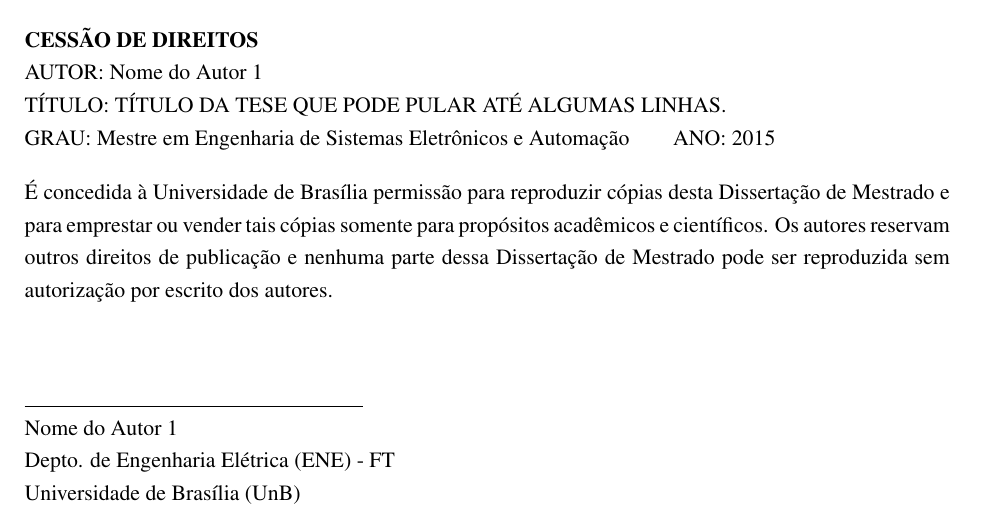
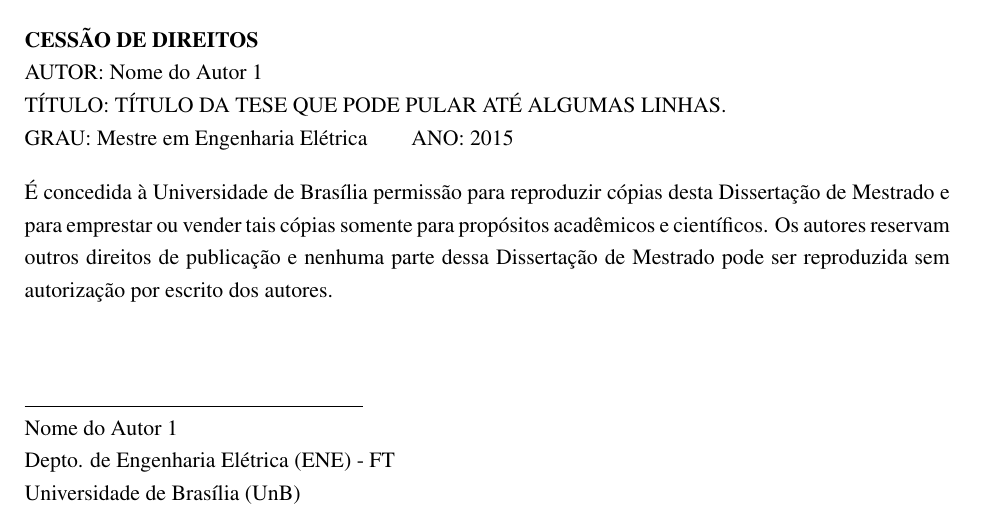
Before and after one commit to lucasmauricio/FT-UnB-PPGEE-LaTeX-Template, a LaTeX book (main.tex, which reads partes/informacoes.tex): part of page 4 of 12, cut so that both start at the same text. Compiled offline with pdfLaTeX.

Commit message:
atualizando para o nome do PPGEE

```diff
--- a/partes/informacoes.tex
+++ b/partes/informacoes.tex
@@ -4,7 +4,7 @@
 % Alguns exemplos seguem abaixo. Se o seu for algum deles, descomente-o. Em geral, o grau e o tipo de monografia associado estão na mesma linha.
 %\grau{Título}{especificação} \tipodemonografia{"a" para feminino e "e" para masculino}{Tipo}
 %\grau{Doutor}{em Engenharia Elétrica} \tipodemonografia{a}{Tese de Doutorado}
-\grau{Mestre}{em Engenharia de Sistemas Eletrônicos e Automação} \tipodemonografia{a}{Dissertação de Mestrado}
+\grau{Mestre}{em Engenharia Elétrica} \tipodemonografia{a}{Dissertação de Mestrado}
 %\grau{Engenheiro}{Eletricista} \tipodemonografia{o}{Trabalho de Conclusão de Curso}
 
 %%%%%%%%%%%%%%%%%%%%%%%%%%%%%%%%%%%%%%%%%%%%%%%%%%%%%%%%%%%%%%%%%%%%%%%%%
```
